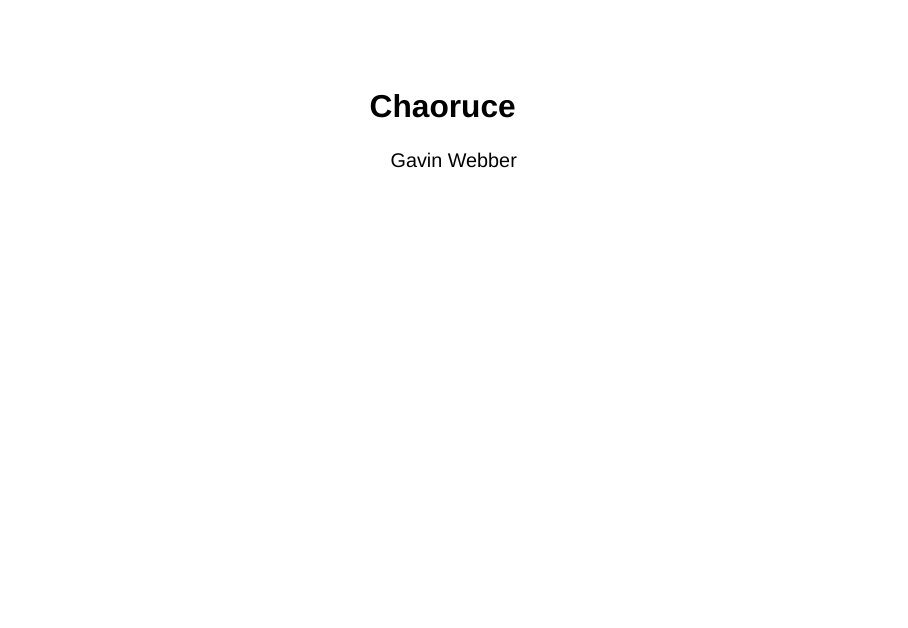
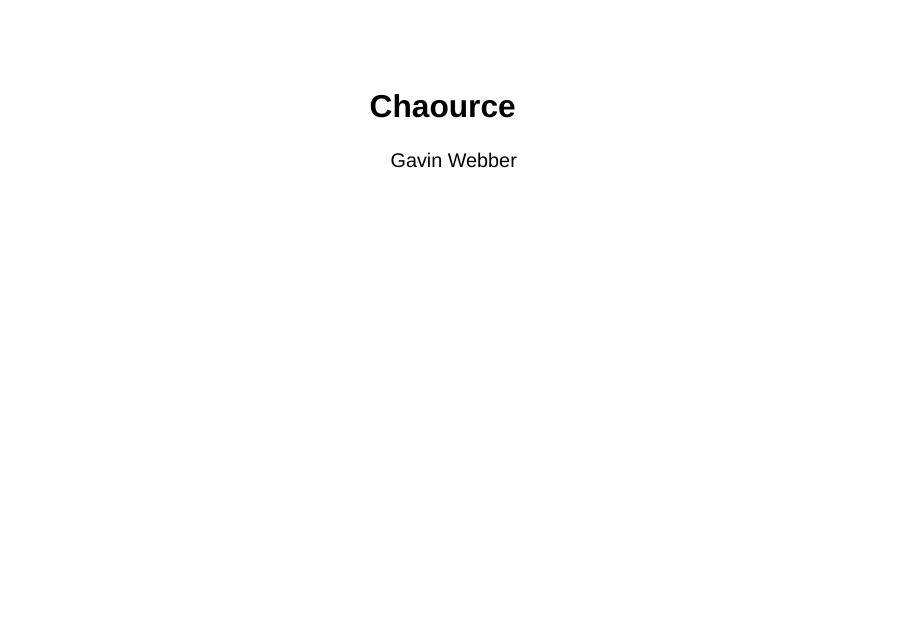
Before and after one commit to jazzabeanie/cheese-recipes, a Quarto document (recipes/chaource.qmd): page 1 of 26. Rendered offline with R 4.5, knitr and Pandoc in place of Quarto, with nearby package versions; drawn as Slidy slides in place of the format the file asks for.

Commit message:
Fix typo

```diff
--- a/recipes/chaoruce.qmd
+++ b/recipes/chaource.qmd
@@ -1,5 +1,5 @@
 ---
-title: "Chaoruce"
+title: "Chaource"
 author: "Gavin Webber"
 format:
   revealjs:
```
Also changed, not shown: index.qmd (+1 -0 lines), recipes/chaource.qmd (2 more changed lines).
